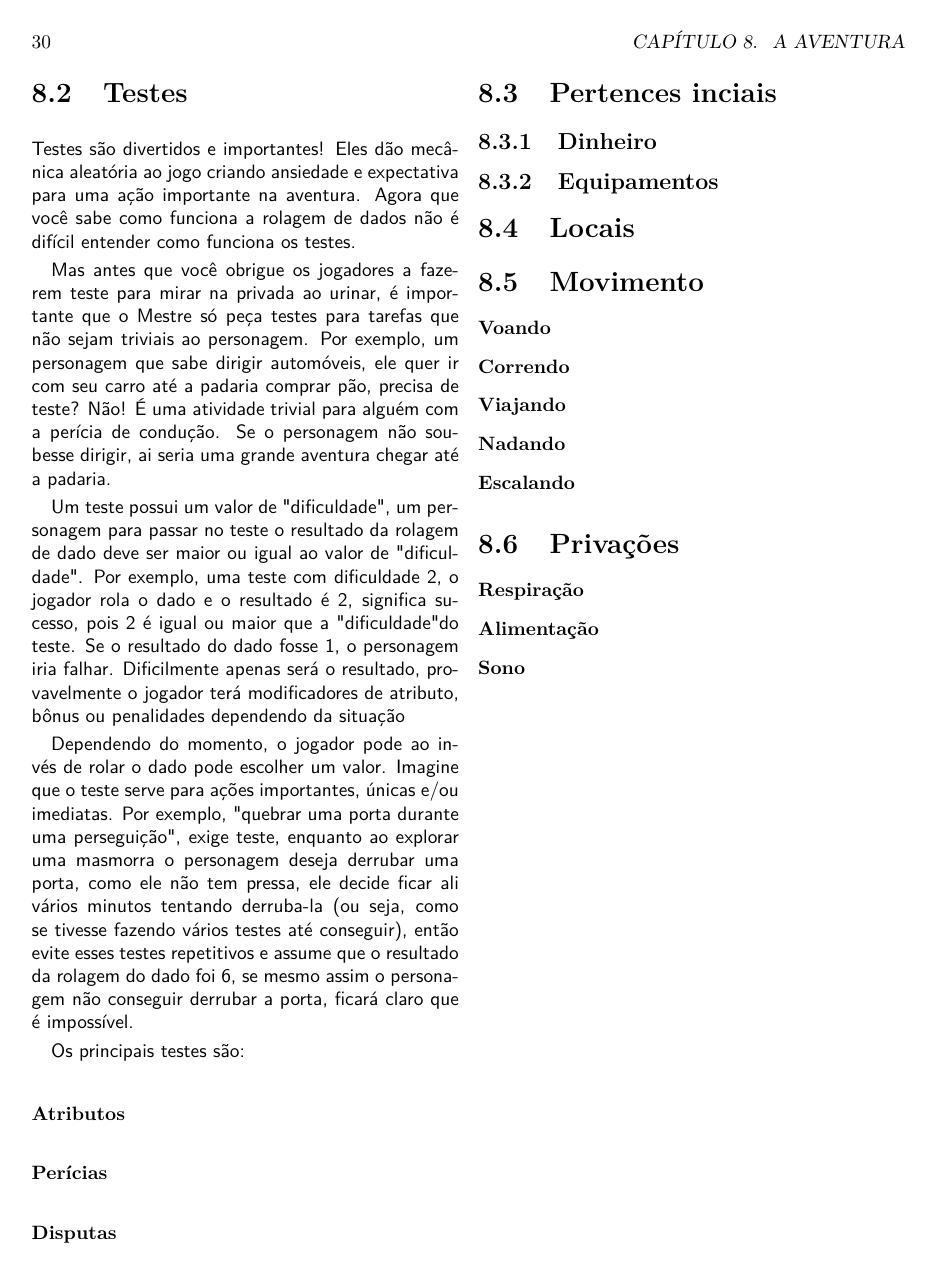
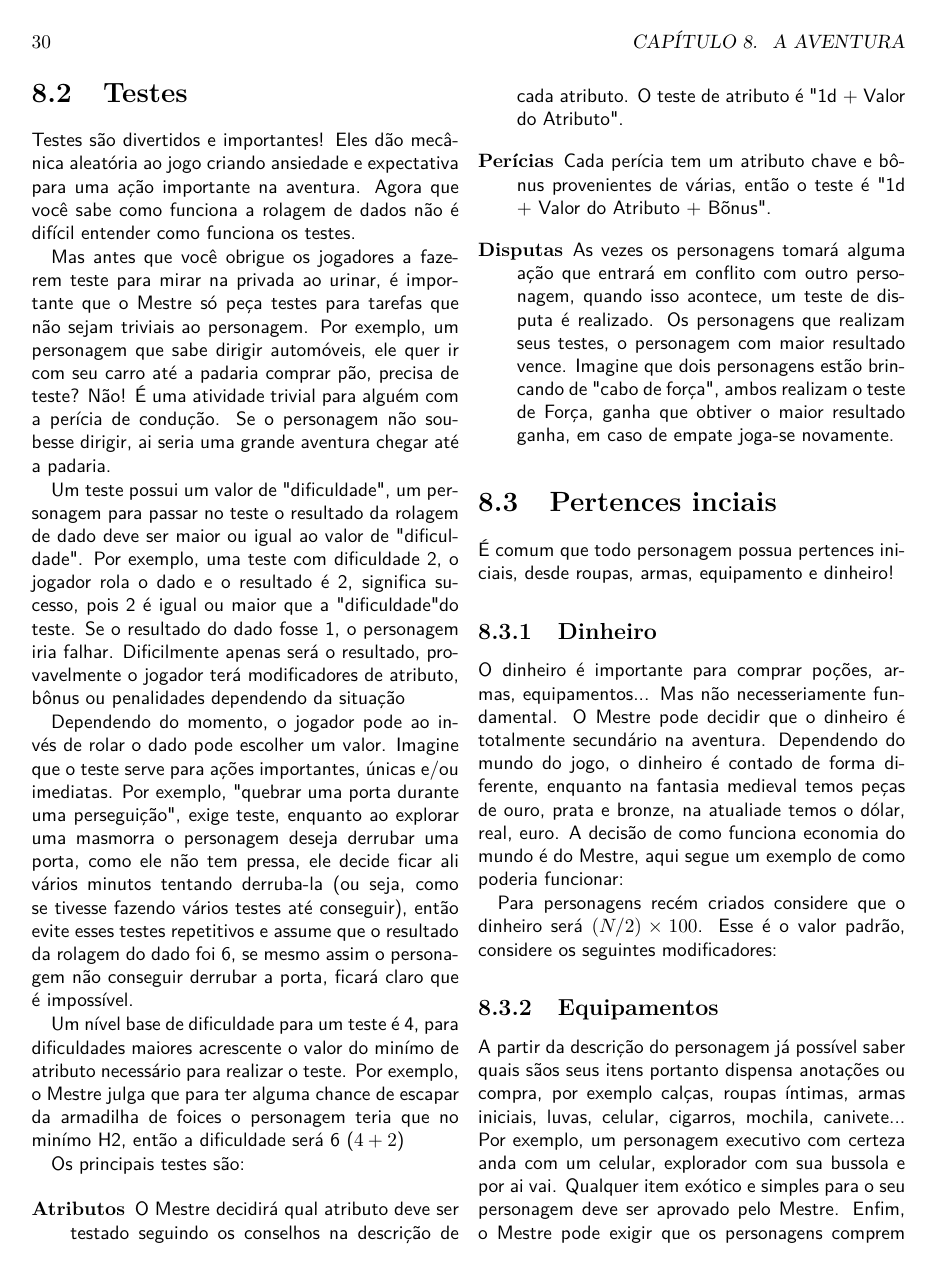
Before and after one commit to ulissesalmeida/defensores, a LaTeX book (main.tex, which reads ch08_adventure.tex): page 30 of 35 before the commit and page 30 of 37 after it. Compiled offline with pdfLaTeX.

Commit message:
initial itens finished, started moviment description

```diff
--- a/ch08_adventure.tex
+++ b/ch08_adventure.tex
@@ -40,18 +40,24 @@ Um teste possui um valor de "dificuldade", um personagem para passar no teste o
 
 Dependendo do momento, o jogador pode ao invés de rolar o dado pode escolher um valor. Imagine que o teste serve para ações importantes, únicas e/ou imediatas. Por exemplo, "quebrar uma porta durante uma perseguição", exige teste, enquanto ao explorar uma masmorra o personagem deseja derrubar uma porta, como ele não tem pressa, ele decide ficar ali vários minutos tentando derruba-la (ou seja, como se tivesse fazendo vários testes até conseguir), então evite esses testes repetitivos e assume que o resultado da rolagem do dado foi 6, se mesmo assim o personagem não conseguir derrubar a porta, ficará claro que é impossível.
 
+Um nível base de dificuldade para um teste é 4, para dificuldades maiores acrescente o valor do minímo de atributo necessário para realizar o teste. Por exemplo, o Mestre julga que para ter alguma chance de escapar da armadilha de foices o personagem teria que no minímo H2, então a dificuldade será 6 (\(4 + 2 \))
+
 Os principais testes são:
 
 \begin{description}
-\item[Atributos]
-\item[Perícias]
-\item[Disputas]
+\item[Atributos] O Mestre decidirá qual atributo deve ser testado seguindo os conselhos na descrição de cada atributo. O teste de atributo é "1d + Valor do Atributo".
+\item[Perícias] Cada perícia tem um atributo chave e bônus provenientes de várias, então o teste é "1d + Valor do Atributo + Bõnus".
+\item[Disputas] As vezes os personagens tomará alguma ação que entrará em conflito com outro personagem, quando isso acontece, um teste de disputa é realizado. Os personagens que realizam seus testes, o personagem com maior resultado vence. Imagine que dois personagens estão brincando de "cabo de força", ambos realizam o teste de Força, ganha que obtiver o maior resultado ganha, em caso de empate joga-se novamente.
 \end{description}
 
 \section{Pertences inciais}
+É comum que todo personagem possua pertences iniciais, desde roupas, armas, equipamento e dinheiro!
 \subsection{Dinheiro}
+O dinheiro é importante para comprar poções, armas, equipamentos... Mas não necesseriamente fundamental. O Mestre pode decidir que o dinheiro é totalmente secundário na aventura. Dependendo do mundo do jogo, o dinheiro é contado de forma diferente, enquanto na fantasia medieval temos peças de ouro, prata e bronze, na atualiade temos o dólar, real, euro. A decisão de como funciona economia do mundo é do Mestre, aqui segue um exemplo de como poderia funcionar:
+
+Para personagens recém criados considere que o dinheiro será \( (N/2) \times 100 \). Esse é o valor padrão, considere os seguintes modificadores:
+
 \subsection{Equipamentos}
-
-\section{Locais}
+A partir da descrição do personagem já possível saber quais sãos seus itens portanto dispensa anotações ou compra, por exemplo calças, roupas íntimas, armas iniciais, luvas, celular, cigarros, mochila, canivete... Por exemplo, um personagem executivo com certeza anda com um celular, explorador com sua bussola e por ai vai. Qualquer item exótico e simples para o seu personagem deve ser aprovado pelo Mestre. Enfim, o Mestre pode exigir que os personagens comprem equipamentos através de dinheiro. Em "Recompensas"(pág. \pageref{ch:reward}) há uma série de itens interessantes que o personagem pode adiquirir com dinheiro.
 
 \section{Movimento}
@@ -58,2 +65 @@ Os principais testes são:
 \begin{description}
-\item[Voando]
@@ -60,2 +70 @@ Os principais testes são:
 \item[Correndo]
-\item[Viajando]
@@ -65,6 +82,3 @@ Os principais testes são:
 
 \section{Privações}
 \begin{description}
-\item[Respiração]
-\item[Alimentação]
-\item[Sono]
```
Also changed, not shown: main.pdf, ch08_adventure.tex (16 more changed lines).
